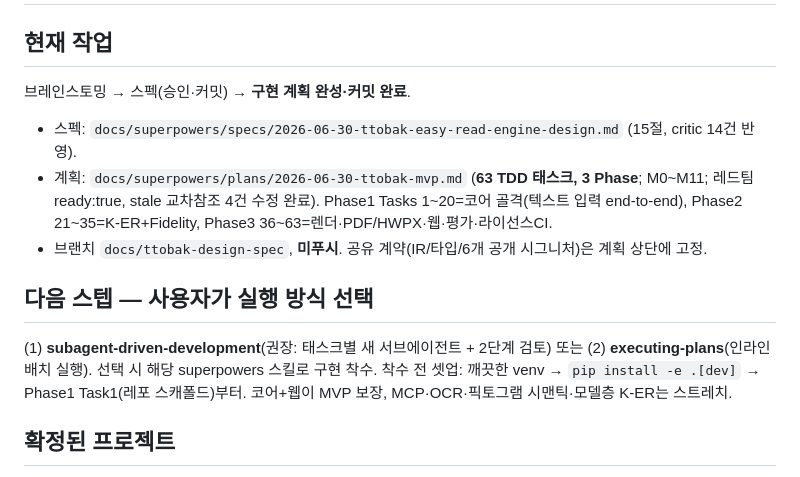
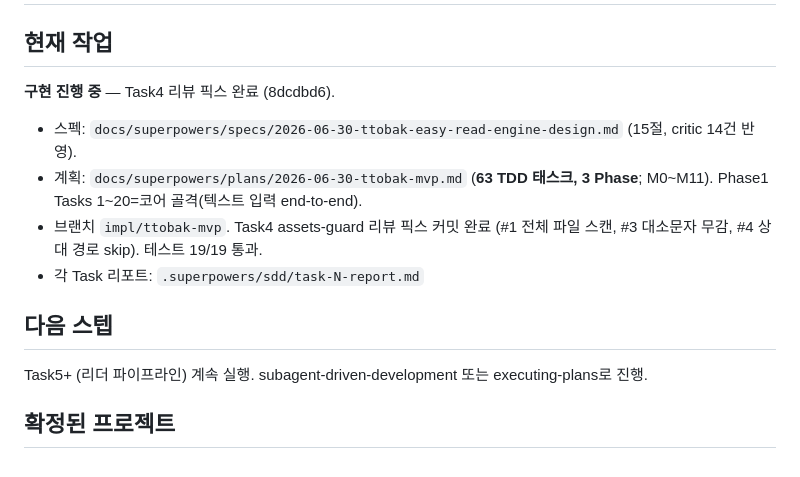
Before and after one commit to needsbuilder/ttobak, a Markdown page: HANDOFF.md, the part around the change. GitHub-like rendering.

Commit message:
chore: update HANDOFF.md after Task4 review fix pass
Co-Authored-By: Claude Sonnet 4.6 <noreply@anthropic.com>

```diff
--- a/HANDOFF.md
+++ b/HANDOFF.md
@@ -1,13 +1,14 @@
 # HANDOFF — 2026 오픈소스 개발자대회 출품작 "또박(Ttobak)" 설계
 
 ## 현재 작업
-브레인스토밍 → 스펙(승인·커밋) → **구현 계획 완성·커밋 완료**.
+**구현 진행 중** — Task4 리뷰 픽스 완료 (8dcdbd6).
 - 스펙: `docs/superpowers/specs/2026-06-30-ttobak-easy-read-engine-design.md` (15절, critic 14건 반영).
-- 계획: `docs/superpowers/plans/2026-06-30-ttobak-mvp.md` (**63 TDD 태스크, 3 Phase**; M0~M11; 레드팀 ready:true, stale 교차참조 4건 수정 완료). Phase1 Tasks 1~20=코어 골격(텍스트 입력 end-to-end), Phase2 21~35=K-ER+Fidelity, Phase3 36~63=렌더·PDF/HWPX·웹·평가·라이선스CI.
-- 브랜치 `docs/ttobak-design-spec`, **미푸시**. 공유 계약(IR/타입/6개 공개 시그니처)은 계획 상단에 고정.
+- 계획: `docs/superpowers/plans/2026-06-30-ttobak-mvp.md` (**63 TDD 태스크, 3 Phase**; M0~M11). Phase1 Tasks 1~20=코어 골격(텍스트 입력 end-to-end).
+- 브랜치 `impl/ttobak-mvp`. Task4 assets-guard 리뷰 픽스 커밋 완료 (#1 전체 파일 스캔, #3 대소문자 무감, #4 상대 경로 skip). 테스트 19/19 통과.
+- 각 Task 리포트: `.superpowers/sdd/task-N-report.md`
 
-## 다음 스텝 — 사용자가 실행 방식 선택
-(1) **subagent-driven-development**(권장: 태스크별 새 서브에이전트 + 2단계 검토) 또는 (2) **executing-plans**(인라인 배치 실행). 선택 시 해당 superpowers 스킬로 구현 착수. 착수 전 셋업: 깨끗한 venv → `pip install -e .[dev]` → Phase1 Task1(레포 스캐폴드)부터. 코어+웹이 MVP 보장, MCP·OCR·픽토그램 시맨틱·모델층 K-ER는 스트레치.
+## 다음 스텝
+Task5+ (리더 파이프라인) 계속 실행. subagent-driven-development 또는 executing-plans로 진행.
 
 ## 확정된 프로젝트
 **또박(Ttobak)** — 어려운 한국어 공공·생활 문서(공문·고지서)를 "쉬운 정보(Easy-Read)"로 바꾸고 *쉬움을 측정해 스스로 교정*하는 오픈소스 엔진. 트랙=자유과제(AI), 일반부문 솔로.
```
